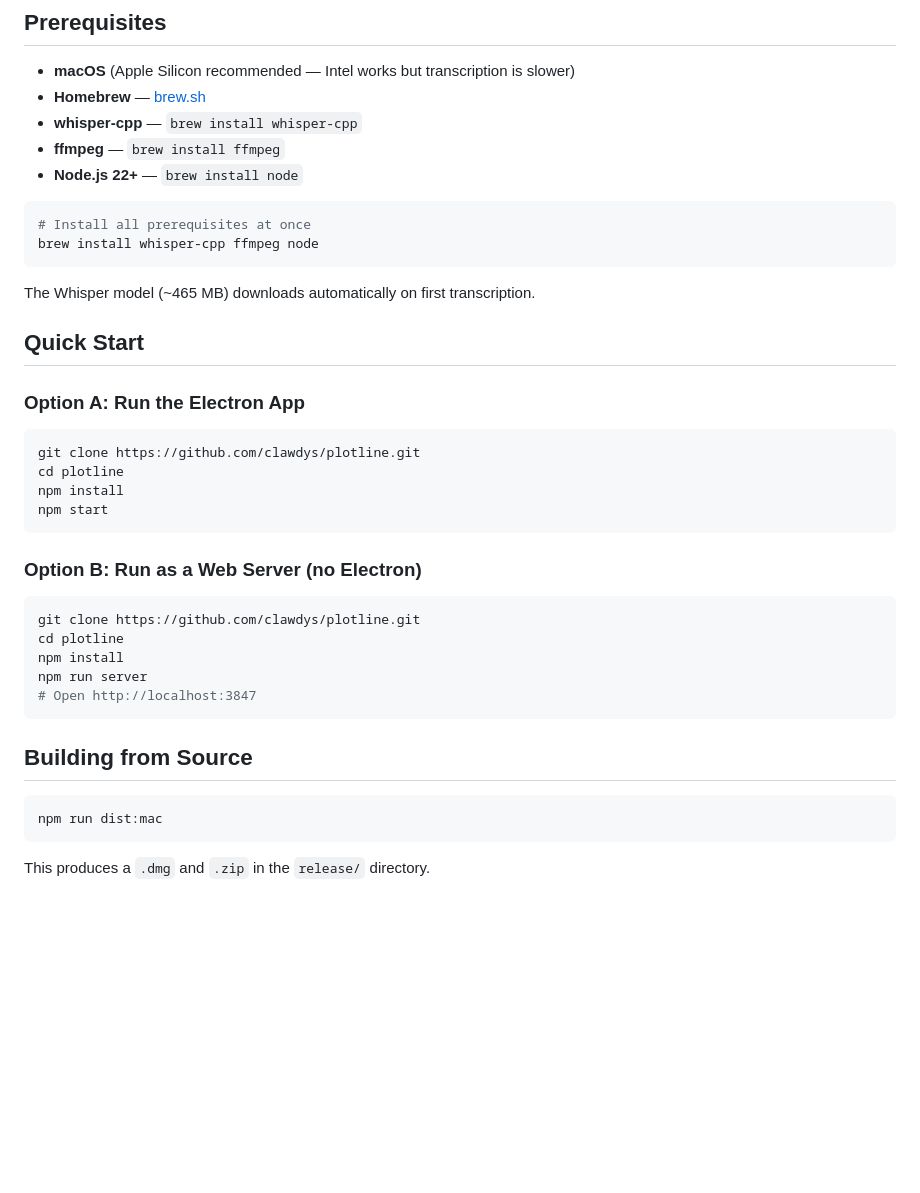
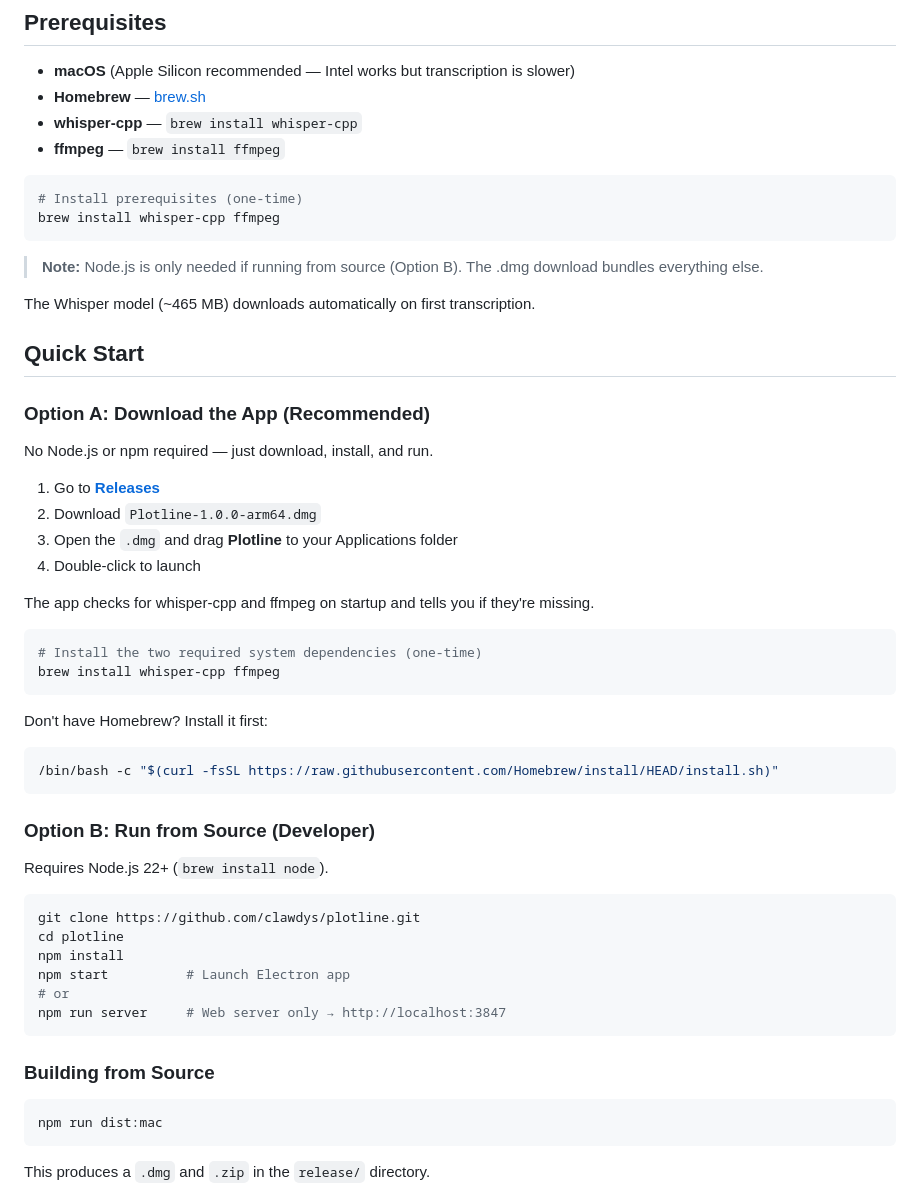
Before and after one commit to clawdys/plotline, a Markdown page: README.md, the part around the change. Drawn GitHub-style; blank space fills up the shorter version.

Commit message:
docs: clarify install — .dmg download is Option A, no npm needed

````diff
--- a/README.md
+++ b/README.md
@@ -27,37 +27,53 @@ Plotline transcribes audio locally using [whisper.cpp](https://github.com/ggerga
 - **Homebrew** — [brew.sh](https://brew.sh)
 - **whisper-cpp** — `brew install whisper-cpp`
 - **ffmpeg** — `brew install ffmpeg`
-- **Node.js 22+** — `brew install node`
 
 ```bash
-# Install all prerequisites at once
-brew install whisper-cpp ffmpeg node
+# Install prerequisites (one-time)
+brew install whisper-cpp ffmpeg
 ```
+
+> **Note:** Node.js is only needed if running from source (Option B). The .dmg download bundles everything else.
 
 The Whisper model (~465 MB) downloads automatically on first transcription.
 
 ## Quick Start
 
-### Option A: Run the Electron App
+### Option A: Download the App (Recommended)
+
+No Node.js or npm required — just download, install, and run.
+
+1. Go to [**Releases**](https://github.com/clawdys/plotline/releases/latest)
+2. Download `Plotline-1.0.0-arm64.dmg`
+3. Open the `.dmg` and drag **Plotline** to your Applications folder
+4. Double-click to launch
+
+The app checks for whisper-cpp and ffmpeg on startup and tells you if they're missing.
+
+```bash
+# Install the two required system dependencies (one-time)
+brew install whisper-cpp ffmpeg
+```
+
+Don't have Homebrew? Install it first:
+```bash
+/bin/bash -c "$(curl -fsSL https://raw.githubusercontent.com/Homebrew/install/HEAD/install.sh)"
+```
+
+### Option B: Run from Source (Developer)
+
+Requires Node.js 22+ (`brew install node`).
 
 ```bash
 git clone https://github.com/clawdys/plotline.git
 cd plotline
 npm install
-npm start
+npm start          # Launch Electron app
+# or
+npm run server     # Web server only → http://localhost:3847
 ```
 
-### Option B: Run as a Web Server (no Electron)
-
-```bash
-git clone https://github.com/clawdys/plotline.git
-cd plotline
-npm install
-npm run server
-# Open http://localhost:3847
-```
-
-## Building from Source
+### Building from Source
 
 ```bash
 npm run dist:mac
````
